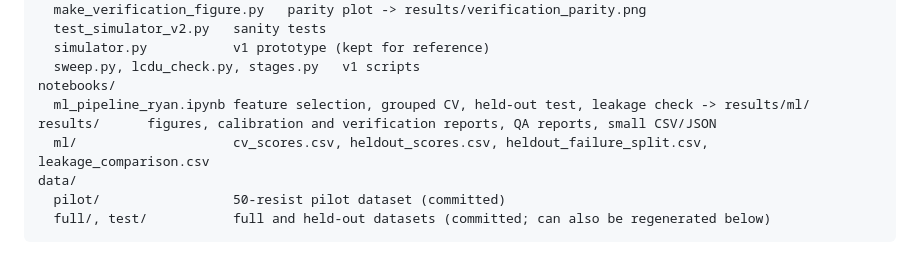
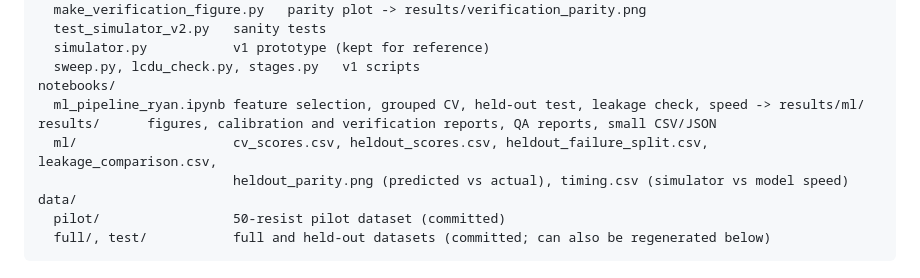
Before and after one commit to ryansapp1206/euv-stochastic-simulator, a Markdown page: README.md, the part around the change. Drawn GitHub-style.

```diff
--- a/README.md
+++ b/README.md
@@ -59,9 +59,10 @@ sim/
   simulator.py           v1 prototype (kept for reference)
   sweep.py, lcdu_check.py, stages.py   v1 scripts
 notebooks/
-  ml_pipeline_ryan.ipynb feature selection, grouped CV, held-out test, leakage check -> results/ml/
+  ml_pipeline_ryan.ipynb feature selection, grouped CV, held-out test, leakage check, speed -> results/ml/
 results/      figures, calibration and verification reports, QA reports, small CSV/JSON
-  ml/                    cv_scores.csv, heldout_scores.csv, heldout_failure_split.csv, leakage_comparison.csv
+  ml/                    cv_scores.csv, heldout_scores.csv, heldout_failure_split.csv, leakage_comparison.csv,
+                         heldout_parity.png (predicted vs actual), timing.csv (simulator vs model speed)
 data/
   pilot/                 50-resist pilot dataset (committed)
   full/, test/           full and held-out datasets (committed; can also be regenerated below)
```
Also changed, not shown: results/VERIFICATION.md (+2 -2 lines), results/ml/heldout_parity.png (added), 3 other files.
